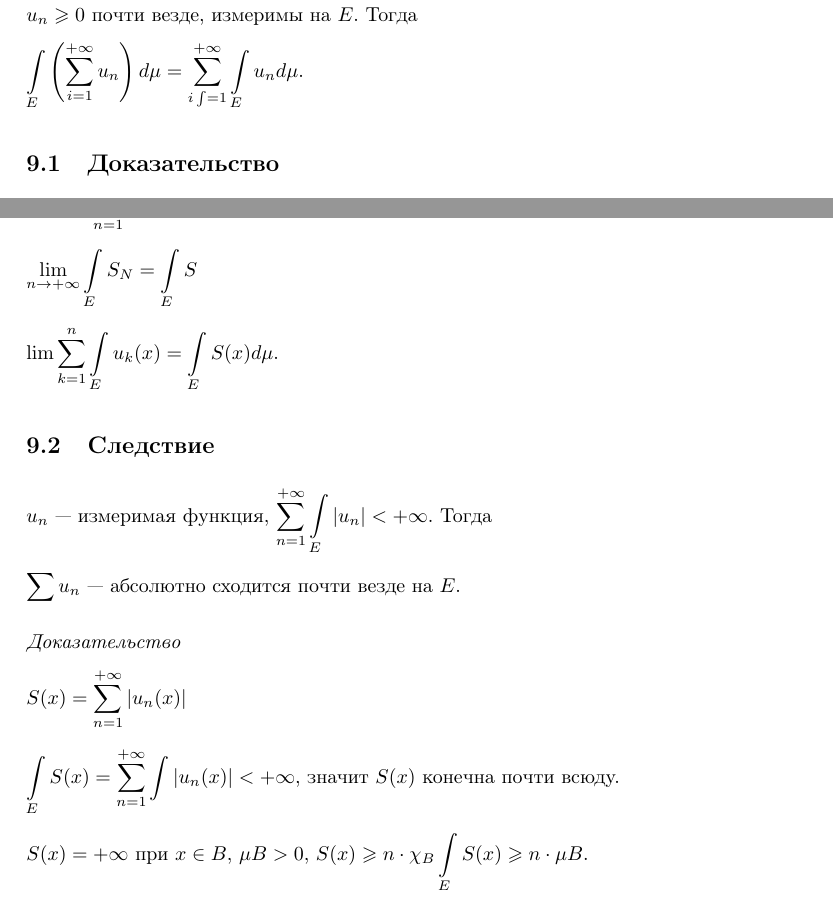
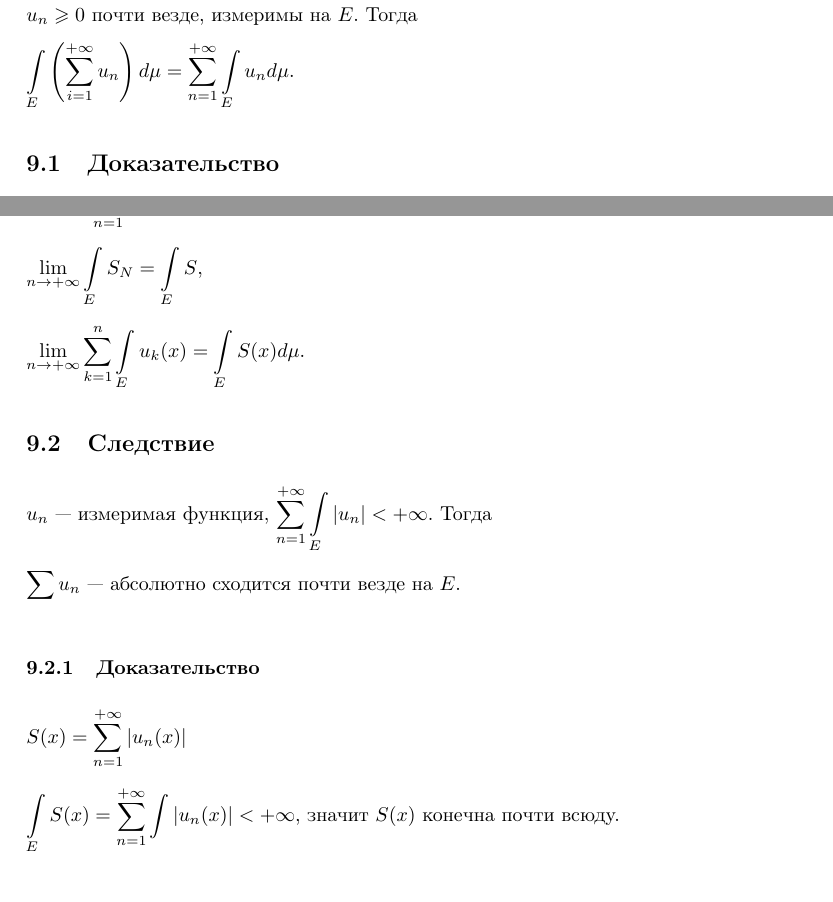
Before and after one commit to gaporf/matan-4term, a LaTeX document (Экзамен.tex): two parts of page 15 of 15, joined at a grey line, cut so that both start at the same text. Compiled offline with pdfLaTeX.

Commit message:
add all theorems by 10.02.20

```diff
--- a/Экзамен.tex
+++ b/Экзамен.tex
@@ -334,7 +334,7 @@
 
         $u_n \geqslant 0$ почти везде, измеримы на $E$. Тогда
 
-        $\int\limits_{E} \left( \sum\limits^{+\infty}_{i = 1} u_n \right) d \mu = \sum\limits^{+\infty}_{i \int= 1} \int\limits_{E} u_n d \mu$.
+        $\int\limits_{E} \left( \sum\limits^{+\infty}_{i = 1} u_n \right) d \mu = \sum\limits^{+\infty}_{n = 1} \int\limits_{E} u_n d \mu$.
 
         \subsection{Доказательство}
 
@@ -342,9 +342,9 @@
 
             $S(x) = \sum\limits^{+\infty}_{n = 1} u_n(x)$ и $p \leqslant S_N \leqslant S_{N + 1} \leqslant \ldots$ и $S_N \rightarrow S(X)$.
 
-            $\lim\limits_{n \rightarrow +\infty} \int\limits_{E} S_N = \int\limits_{E} S$
+            $\lim\limits_{n \rightarrow +\infty} \int\limits_{E} S_N = \int\limits_{E} S$,
 
-            $\lim \sum\limits^n_{k = 1} \int\limits_{E} u_k(x) = \int\limits_{E} S(x) d \mu$.
+            $\lim\limits_{n \rightarrow +\infty} \sum\limits^n_{k = 1} \int\limits_{E} u_k(x) = \int\limits_{E} S(x) d \mu$.
 
         \subsection{Следствие}
 
@@ -352,13 +352,10 @@
 
             $\sum u_n$~--- абсолютно сходится почти везде на $E$.
 
-            \textit{Доказательство}
+            \subsubsection{Доказательство}
 
                 $S(x) = \sum\limits^{+\infty}_{n = 1} | u_n(x) |$
 
                 $\int\limits_{E} S(x) = \sum\limits^{+\infty}_{n = 1} \int\limits | u_n(x) | < +\infty$, значит $S(x)$ конечна почти всюду.
 
-                $S(x) = +\infty$ при $x \in B$, $\mu B > 0$, $S(x) \geqslant n \cdot \chi_{B} \int\limits_{E} S(x) \geqslant n \cdot \mu B$.
-
-
 \end{document}
```
Also changed, not shown: Экзамен.pdf.
